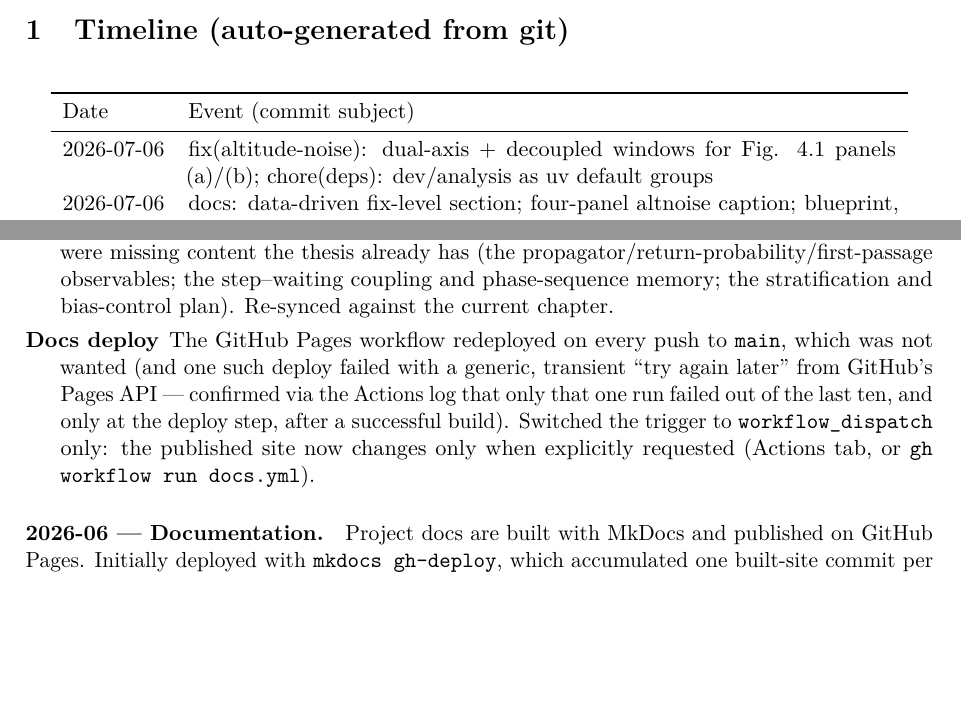
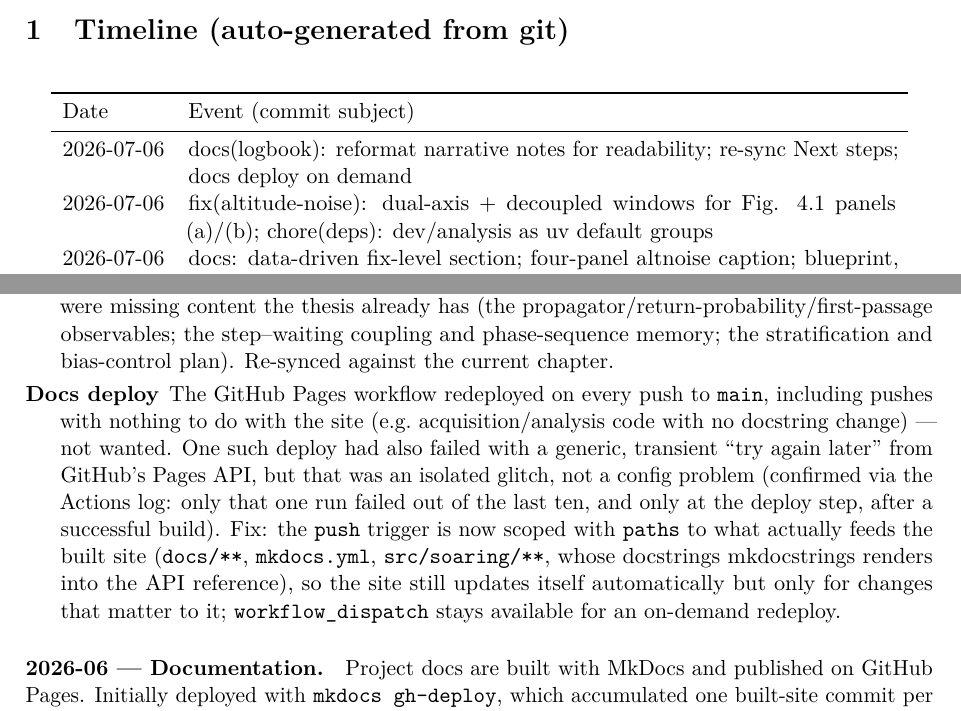
Before and after one commit to matteodisante/soaring-anomalous-transport, a LaTeX document (logbook/logbook.tex, which reads logbook/generated/timeline.tex): two parts of pages 1 and 7 of 8, joined at a grey line, cut so that both start at the same text, the shorter picture padded with empty space. Compiled offline with pdfLaTeX.

```diff
--- a/logbook/generated/timeline.tex
+++ b/logbook/generated/timeline.tex
@@ -4,6 +4,7 @@
 Date & Event (commit subject) \\
 \midrule
 \endhead
+2026-07-06 & docs(logbook): reformat narrative notes for readability; re-sync Next steps; docs deploy on demand \\
 2026-07-06 & fix(altitude-noise): dual-axis + decoupled windows for Fig. 4.1 panels (a)/(b); chore(deps): dev/analysis as uv default groups \\
 2026-07-06 & docs: data-driven fix-level section; four-panel altnoise caption; blueprint, logbook, README \\
 2026-07-06 & chore(data): explicit SSD->repo seasons\_index sync; document the offline snapshot \\
--- a/logbook/logbook.tex
+++ b/logbook/logbook.tex
@@ -354,12 +354,17 @@
         observables; the step--waiting coupling and phase-sequence memory; the
         stratification and bias-control plan). Re-synced against the current chapter.
   \item[Docs deploy] The GitHub Pages workflow redeployed on every push to \texttt{main},
-        which was not wanted (and one such deploy failed with a generic, transient
-        ``try again later'' from GitHub's Pages API --- confirmed via the Actions log
-        that only that one run failed out of the last ten, and only at the deploy step,
-        after a successful build). Switched the trigger to \texttt{workflow\_dispatch}
-        only: the published site now changes only when explicitly requested (Actions tab,
-        or \texttt{gh workflow run docs.yml}).
+        including pushes with nothing to do with the site (e.g.\ acquisition/analysis
+        code with no docstring change) --- not wanted. One such deploy had also failed
+        with a generic, transient ``try again later'' from GitHub's Pages API, but that
+        was an isolated glitch, not a config problem (confirmed via the Actions log: only
+        that one run failed out of the last ten, and only at the deploy step, after a
+        successful build). Fix: the \texttt{push} trigger is now scoped with
+        \texttt{paths} to what actually feeds the built site (\texttt{docs/**},
+        \texttt{mkdocs.yml}, \texttt{src/soaring/**}, whose docstrings mkdocstrings
+        renders into the API reference), so the site still updates itself automatically
+        but only for changes that matter to it; \texttt{workflow\_dispatch} stays
+        available for an on-demand redeploy.
 \end{description}
 
 \paragraph{2026-06 --- Documentation.}
```
Also changed, not shown: .github/workflows/docs.yml (+12 -3 lines), logbook/logbook.pdf.
